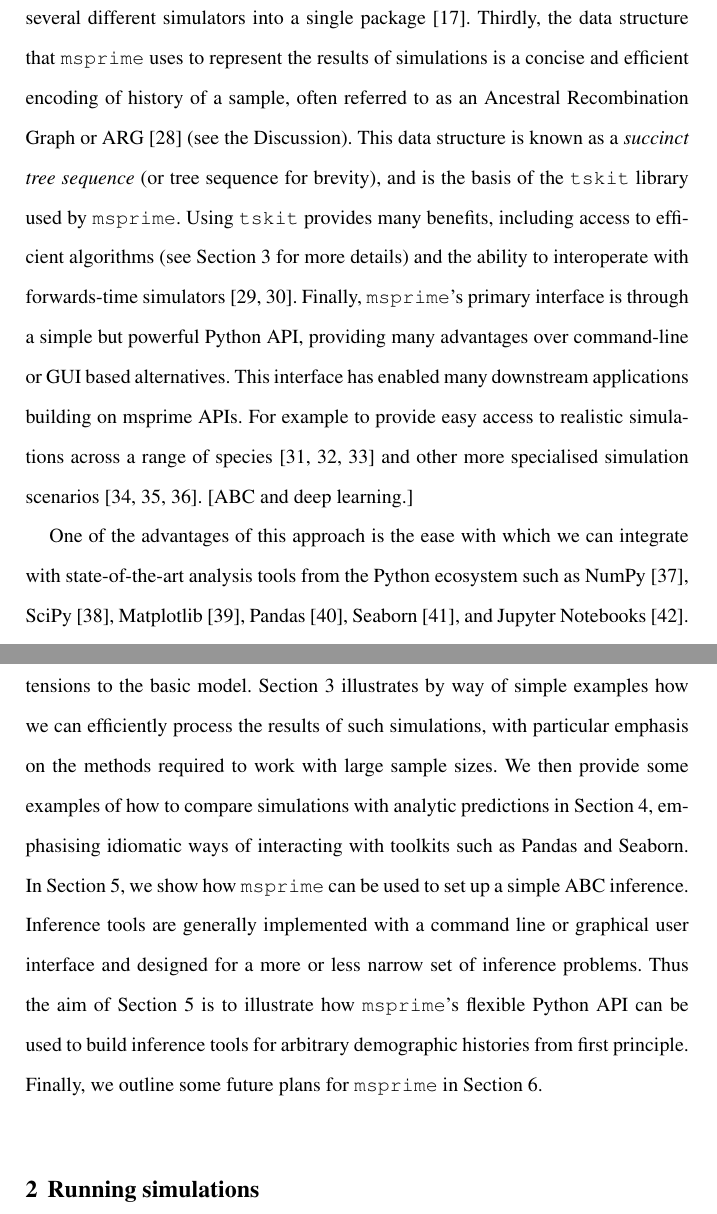
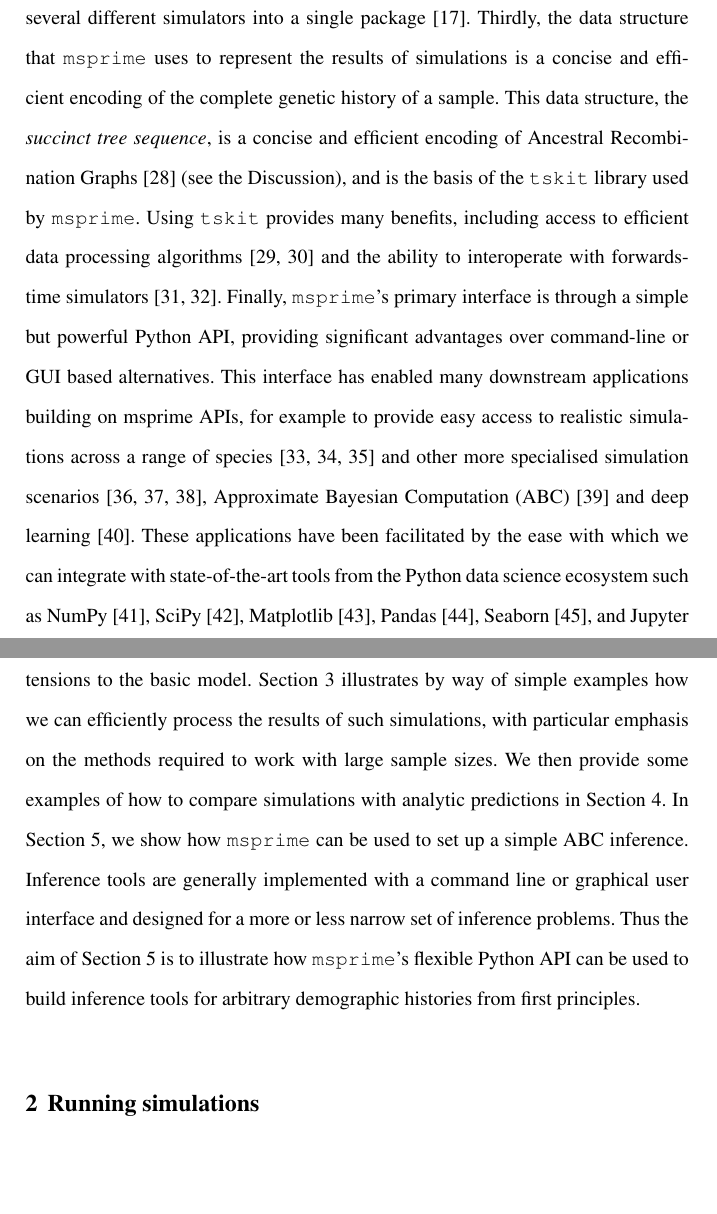
Before and after one commit to jeromekelleher/spg-chapter, a LaTeX document (chapter.tex): two parts of pages 6 and 7 of 75, joined at a grey line, cut so that both start at the same text, the shorter picture padded with empty space. Compiled offline with pdfLaTeX.

Commit message:
Pass through intro

```diff
--- a/chapter.tex
+++ b/chapter.tex
@@ -161,29 +161,31 @@ several different simulators into a single
 package~\citep{baumdicker2022efficient}.
 Thirdly, the data structure that \msprime\ uses
 to represent the results of simulations is a concise and
-efficient encoding of  history of a sample, often referred
-to as an Ancestral Recombination Graph or ARG~\citep{wong2024general}
-(see the Discussion).
-This data structure is known as a
-\emph{succinct tree sequence} (or tree sequence for brevity),
+efficient encoding of the complete genetic history of a sample.
+This data structure, the \emph{succinct tree sequence},
+is a concise and efficient encoding of
+Ancestral Recombination Graphs~\citep{wong2024general}
+(see the Discussion),
 and is the basis of the \tskit\ library used by \msprime.
 Using \tskit\ provides many benefits, including access to efficient
-algorithms (see Section~\ref{processing-results} for more details)
+data processing algorithms~\citep{ralph2020efficiently,lehmann2025on}
 and the ability to interoperate with forwards-time
 simulators~\citep{kelleher2018efficient,haller2018tree}.
 Finally, \msprime's primary interface is through a simple but powerful Python
-API, providing many advantages over command-line or GUI based alternatives.
+API, providing significant advantages over command-line or GUI based alternatives.
 This interface has enabled many downstream applications building
-on msprime APIs. For example to provide easy access to
+on msprime APIs, for example to provide easy access to
 realistic simulations across a range of
 species~\citep{adrion2020stdpopsim,lauterbur2023expanding,gower2025accessible}
 and other more specialised simulation
-scenarios~\citep{mckenzie2020ipcoal,rivera2021simulation,petrslendr2023}.
-[ABC and deep learning.]
-
-One of the advantages of this approach is the ease with which we
-can integrate with state-of-the-art analysis tools from the Python
-ecosystem such as NumPy~\citep{walt2011numpy}, SciPy~\citep{jones-2018-scipy},
+scenarios~\citep{mckenzie2020ipcoal,rivera2021simulation,petrslendr2023},
+% Could cite a bunch more stuff here but can't be bothered
+Approximate Bayesian Computation (ABC)~\citep{huang2025estimating}
+and deep learning~\cite{korfmann2023deep}.
+These applications have been facilitated by the ease with
+which we can integrate with state-of-the-art tools from the
+Python data science ecosystem such as NumPy~\citep{walt2011numpy},
+SciPy~\citep{jones-2018-scipy},
 Matplotlib~\citep{hunter2007matplotlib}, Pandas~\citep{mckinney2010data},
 Seaborn~\citep{michael_waskom_2017_883859}, and
 Jupyter Notebooks~\citep{perez2007ipython}. Part of the goal
@@ -206,15 +208,14 @@ Section~\ref{processing-results} illustrates by way of simple examples how we ca
 of such simulations, with particular emphasis on the methods
 required to work with large sample sizes. We then provide
 some examples of how to compare simulations with analytic
-predictions in Section~\ref{validating-analytical-predictions},
-emphasising idiomatic ways of interacting with toolkits such as
-Pandas and Seaborn. In Section~\ref{sec:inference}, we show
+predictions in Section~\ref{validating-analytical-predictions}.
+In Section~\ref{sec:inference}, we show
 how \msprime\ can be used to set up a simple ABC inference.
 Inference tools are generally implemented with a command line or graphical
 user interface and designed for a more or less narrow set of inference
 problems. Thus the aim of Section~\ref{sec:inference} is to illustrate how
-\msprime's flexible Python API can be used to build inference tools for arbitrary demographic histories from first principle.
-Finally, we outline some future plans for \msprime\ in Section~\ref{sec:discussion}.
+\msprime's flexible Python API can be used to build inference tools for
+arbitrary demographic histories from first principles.
 
 \section{Running simulations}
 \label{running-simulations}
```
Also changed, not shown: references.bib (+23 -0 lines), chapter.tex (2 more changed lines).
